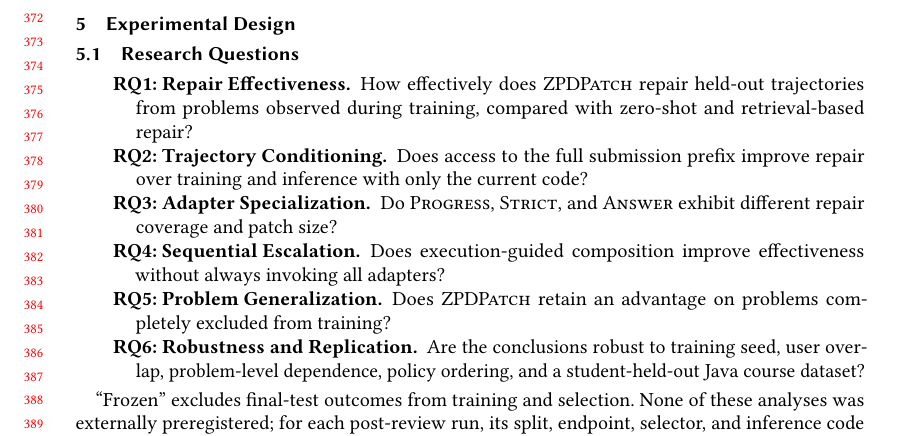
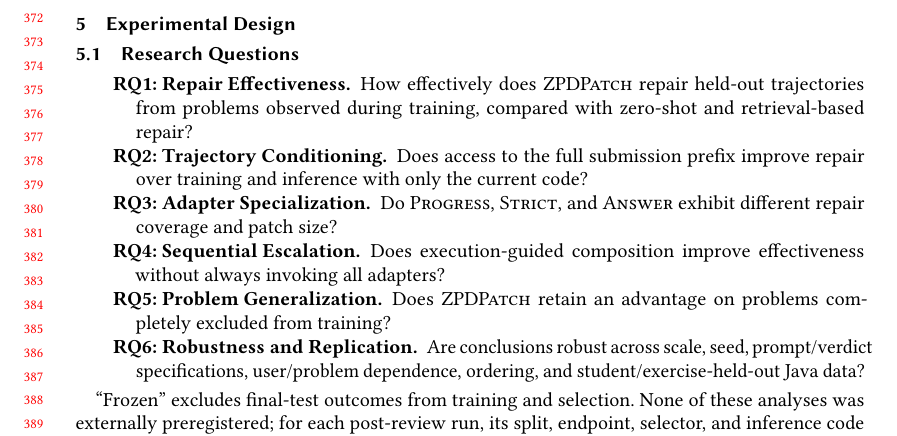
Before and after one commit to dwchoi95/zpd-apr, a LaTeX paper (paper/main.tex): part of page 8 of 21, cut so that both start at the same text. Compiled offline with pdfLaTeX.

Commit message:
Align RQ6 with robustness controls

```diff
--- a/paper/main.tex
+++ b/paper/main.tex
@@ -400,7 +400,7 @@ cached current execution. Nine 155MB LoRA files occupy 1.4GB; deployment loads t
   \item[RQ3: Adapter Specialization.] Do \progress, \strict, and \answer exhibit different repair coverage and patch size?
   \item[RQ4: Sequential Escalation.] Does execution-guided composition improve effectiveness without always invoking all adapters?
   \item[RQ5: Problem Generalization.] Does \tool retain an advantage on problems completely excluded from training?
-  \item[RQ6: Robustness and Replication.] Are the conclusions robust to training seed, user overlap, problem-level dependence, policy ordering, and a student-held-out Java course dataset?
+  \item[RQ6: Robustness and Replication.] Are conclusions robust across scale, seed, prompt/verdict specifications, user/problem dependence, ordering, and student/exercise-held-out Java data?
 \end{description}
 
 \begin{table}[t]
```
Also changed, not shown: paper/main.pdf.
